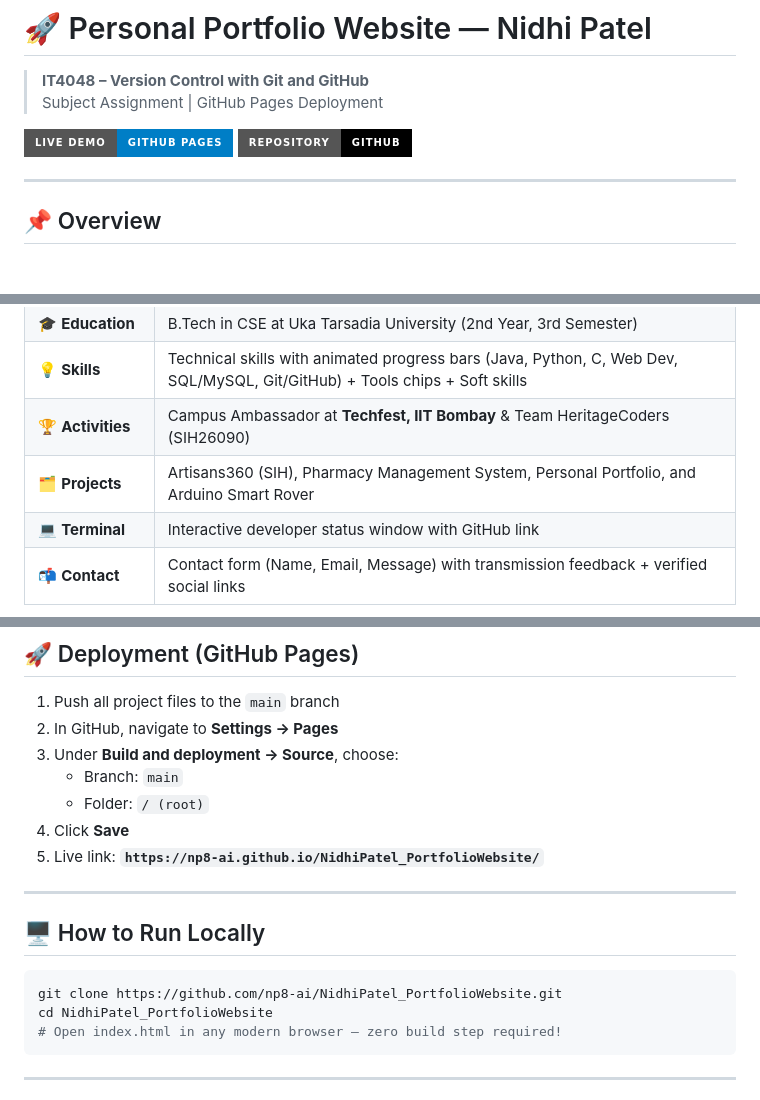
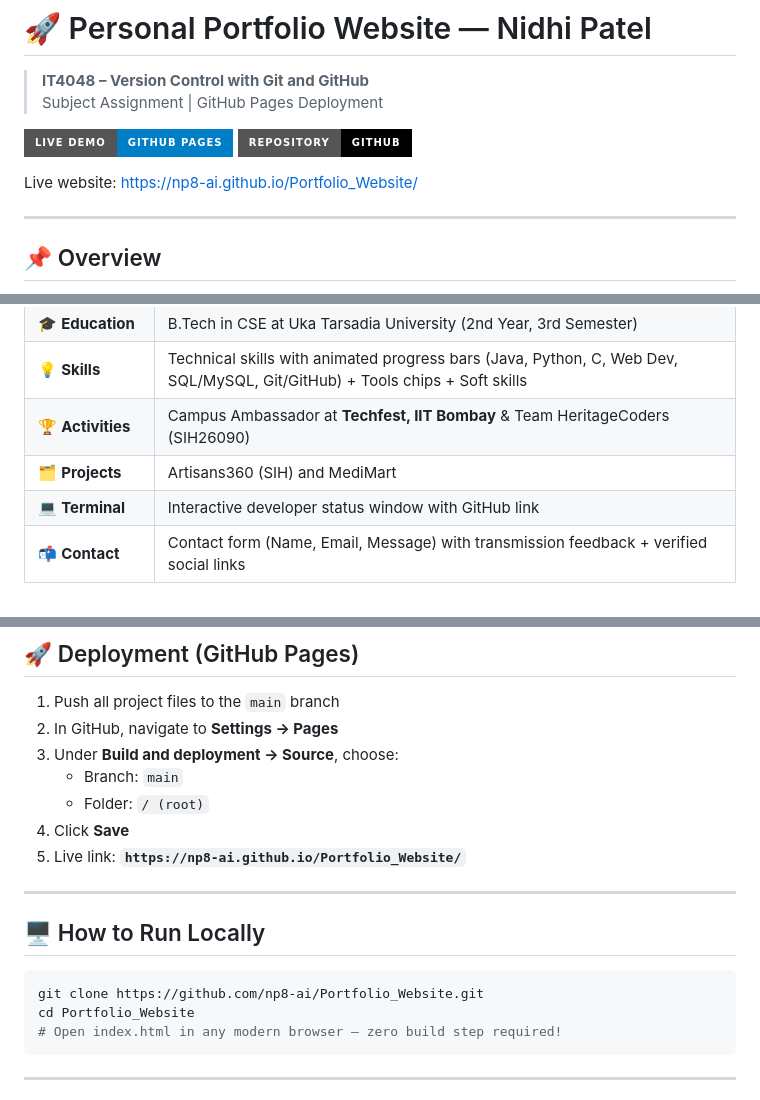
Before and after one commit to np8-ai/NidhiPatel_PortfolioWebsite, a Markdown page: README.md, 3 parts joined by grey strips. GitHub-like rendering; badges without logos; blank space fills up the shorter version.

````diff
--- a/README.md
+++ b/README.md
@@ -3,8 +3,10 @@
 > **IT4048 – Version Control with Git and GitHub**
 > Subject Assignment | GitHub Pages Deployment
 
-[![Live Demo](https://img.shields.io/badge/Live%20Demo-GitHub%20Pages-blue?style=for-the-badge&logo=github)](https://np8-ai.github.io/NidhiPatel_PortfolioWebsite/)
-[![GitHub repo](https://img.shields.io/badge/Repository-GitHub-black?style=for-the-badge&logo=github)](https://github.com/np8-ai/NidhiPatel_PortfolioWebsite)
+[![Live Demo](https://img.shields.io/badge/Live%20Demo-GitHub%20Pages-blue?style=for-the-badge&logo=github)](https://np8-ai.github.io/Portfolio_Website/)
+[![GitHub repo](https://img.shields.io/badge/Repository-GitHub-black?style=for-the-badge&logo=github)](https://github.com/np8-ai/Portfolio_Website)
+
+Live website: [https://np8-ai.github.io/Portfolio_Website/](https://np8-ai.github.io/Portfolio_Website/)
 
 ---
 
@@ -22,7 +24,7 @@ A responsive personal portfolio website showcasing skills, projects, achievement
 | 🎓 **Education** | B.Tech in CSE at Uka Tarsadia University (2nd Year, 3rd Semester) |
 | 💡 **Skills** | Technical skills with animated progress bars (Java, Python, C, Web Dev, SQL/MySQL, Git/GitHub) + Tools chips + Soft skills |
 | 🏆 **Activities** | Campus Ambassador at **Techfest, IIT Bombay** & Team HeritageCoders (SIH26090) |
-| 🗂️ **Projects** | Artisans360 (SIH), Pharmacy Management System, Personal Portfolio, and Arduino Smart Rover |
+| 🗂️ **Projects** | Artisans360 (SIH) and MediMart |
 | 💻 **Terminal** | Interactive developer status window with GitHub link |
 | 📬 **Contact** | Contact form (Name, Email, Message) with transmission feedback + verified social links |
 
@@ -80,15 +82,15 @@ NidhiPatel_PortfolioWebsite/
    - Branch: `main`
    - Folder: `/ (root)`
 4. Click **Save**
-5. Live link: **`https://np8-ai.github.io/NidhiPatel_PortfolioWebsite/`**
+5. Live link: **`https://np8-ai.github.io/Portfolio_Website/`**
 
 ---
 
 ## 🖥️ How to Run Locally
 
 ```bash
-git clone https://github.com/np8-ai/NidhiPatel_PortfolioWebsite.git
-cd NidhiPatel_PortfolioWebsite
+git clone https://github.com/np8-ai/Portfolio_Website.git
+cd Portfolio_Website
 # Open index.html in any modern browser — zero build step required!
 ```
 
````
Also changed, not shown: other parts of README.md (+2 -1 lines).
